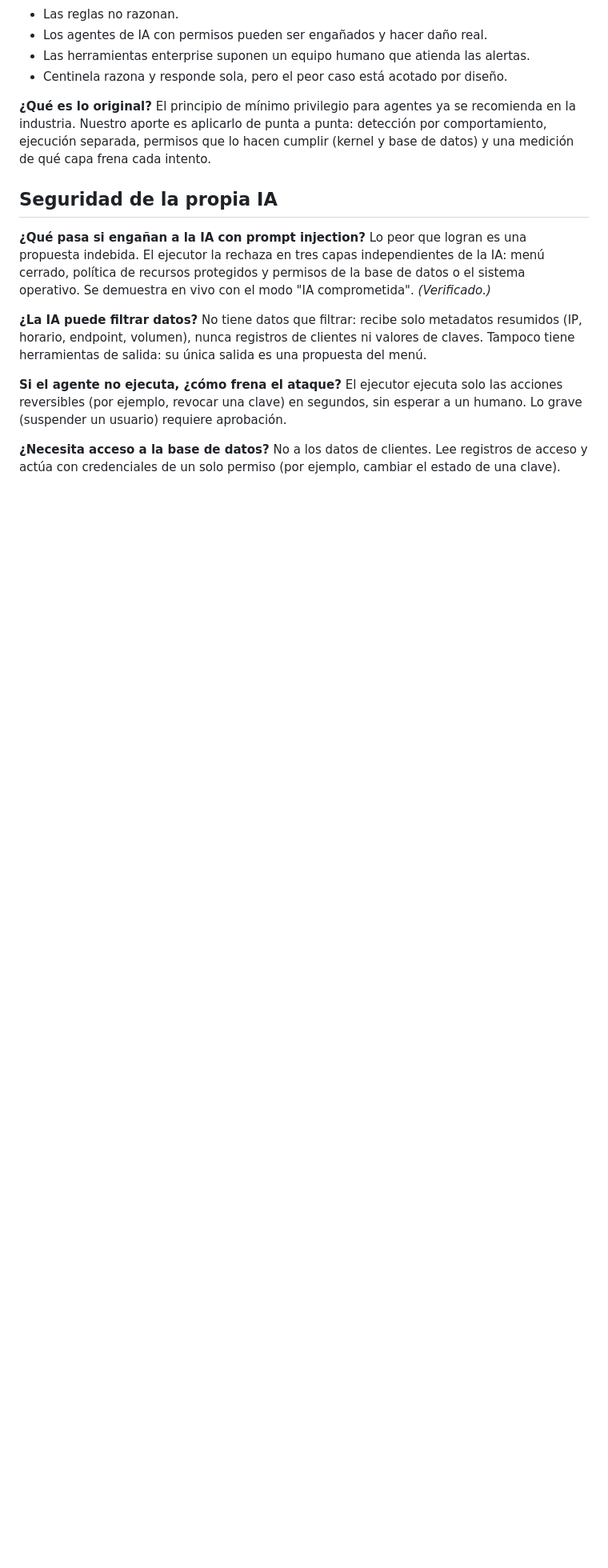
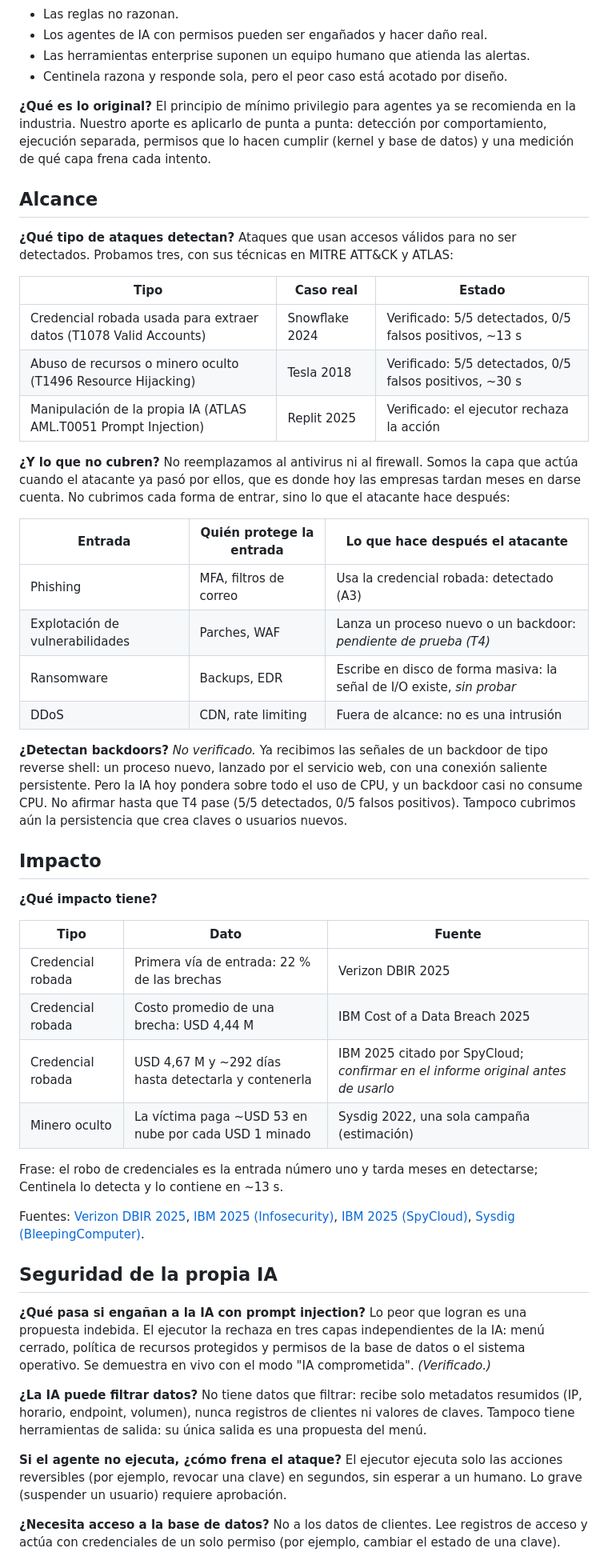
Before and after one commit to Juanalv1/centinela, a Markdown page: docs/PREGUNTAS-JURADO.md, the part around one of its changes. Shown at 80% size. Drawn GitHub-style; blank space fills up the shorter version.

Commit message:
docs(jury): add attack scope, coverage gaps, backdoor status and impact figures

```diff
--- a/docs/PREGUNTAS-JURADO.md
+++ b/docs/PREGUNTAS-JURADO.md
@@ -21,6 +21,45 @@ Las reglas solo detectan lo previsto. En Snowflake (2024) los logins eran válid
 
 **¿Qué es lo original?**
 El principio de mínimo privilegio para agentes ya se recomienda en la industria. Nuestro aporte es aplicarlo de punta a punta: detección por comportamiento, ejecución separada, permisos que lo hacen cumplir (kernel y base de datos) y una medición de qué capa frena cada intento.
+
+## Alcance
+
+**¿Qué tipo de ataques detectan?**
+Ataques que usan accesos válidos para no ser detectados. Probamos tres, con sus técnicas en MITRE ATT&CK y ATLAS:
+
+| Tipo | Caso real | Estado |
+|---|---|---|
+| Credencial robada usada para extraer datos (T1078 Valid Accounts) | Snowflake 2024 | Verificado: 5/5 detectados, 0/5 falsos positivos, ~13 s |
+| Abuso de recursos o minero oculto (T1496 Resource Hijacking) | Tesla 2018 | Verificado: 5/5 detectados, 0/5 falsos positivos, ~30 s |
+| Manipulación de la propia IA (ATLAS AML.T0051 Prompt Injection) | Replit 2025 | Verificado: el ejecutor rechaza la acción |
+
+**¿Y lo que no cubren?**
+No reemplazamos al antivirus ni al firewall. Somos la capa que actúa cuando el atacante ya pasó por ellos, que es donde hoy las empresas tardan meses en darse cuenta. No cubrimos cada forma de entrar, sino lo que el atacante hace después:
+
+| Entrada | Quién protege la entrada | Lo que hace después el atacante |
+|---|---|---|
+| Phishing | MFA, filtros de correo | Usa la credencial robada: detectado (A3) |
+| Explotación de vulnerabilidades | Parches, WAF | Lanza un proceso nuevo o un backdoor: *pendiente de prueba (T4)* |
+| Ransomware | Backups, EDR | Escribe en disco de forma masiva: la señal de I/O existe, *sin probar* |
+| DDoS | CDN, rate limiting | Fuera de alcance: no es una intrusión |
+
+**¿Detectan backdoors?**
+*No verificado.* Ya recibimos las señales de un backdoor de tipo reverse shell: un proceso nuevo, lanzado por el servicio web, con una conexión saliente persistente. Pero la IA hoy pondera sobre todo el uso de CPU, y un backdoor casi no consume CPU. No afirmar hasta que T4 pase (5/5 detectados, 0/5 falsos positivos). Tampoco cubrimos aún la persistencia que crea claves o usuarios nuevos.
+
+## Impacto
+
+**¿Qué impacto tiene?**
+
+| Tipo | Dato | Fuente |
+|---|---|---|
+| Credencial robada | Primera vía de entrada: 22 % de las brechas | Verizon DBIR 2025 |
+| Credencial robada | Costo promedio de una brecha: USD 4,44 M | IBM Cost of a Data Breach 2025 |
+| Credencial robada | USD 4,67 M y ~292 días hasta detectarla y contenerla | IBM 2025 citado por SpyCloud; *confirmar en el informe original antes de usarlo* |
+| Minero oculto | La víctima paga ~USD 53 en nube por cada USD 1 minado | Sysdig 2022, una sola campaña (estimación) |
+
+Frase: el robo de credenciales es la entrada número uno y tarda meses en detectarse; Centinela lo detecta y lo contiene en ~13 s.
+
+Fuentes: [Verizon DBIR 2025](https://www.verizon.com/business/resources/articles/credential-stuffing-attacks-2025-dbir-research/), [IBM 2025 (Infosecurity)](https://www.infosecurity-magazine.com/news/data-breach-costs-fall/), [IBM 2025 (SpyCloud)](https://spycloud.com/blog/6-takeaways-from-ibm-data-breach-report-2025/), [Sysdig (BleepingComputer)](https://www.bleepingcomputer.com/news/security/cryptominers-hijack-53-worth-of-system-resources-to-earn-1).
 
 ## Seguridad de la propia IA
 
```
Also changed, not shown: other parts of docs/PREGUNTAS-JURADO.md (+1 -1 lines).
